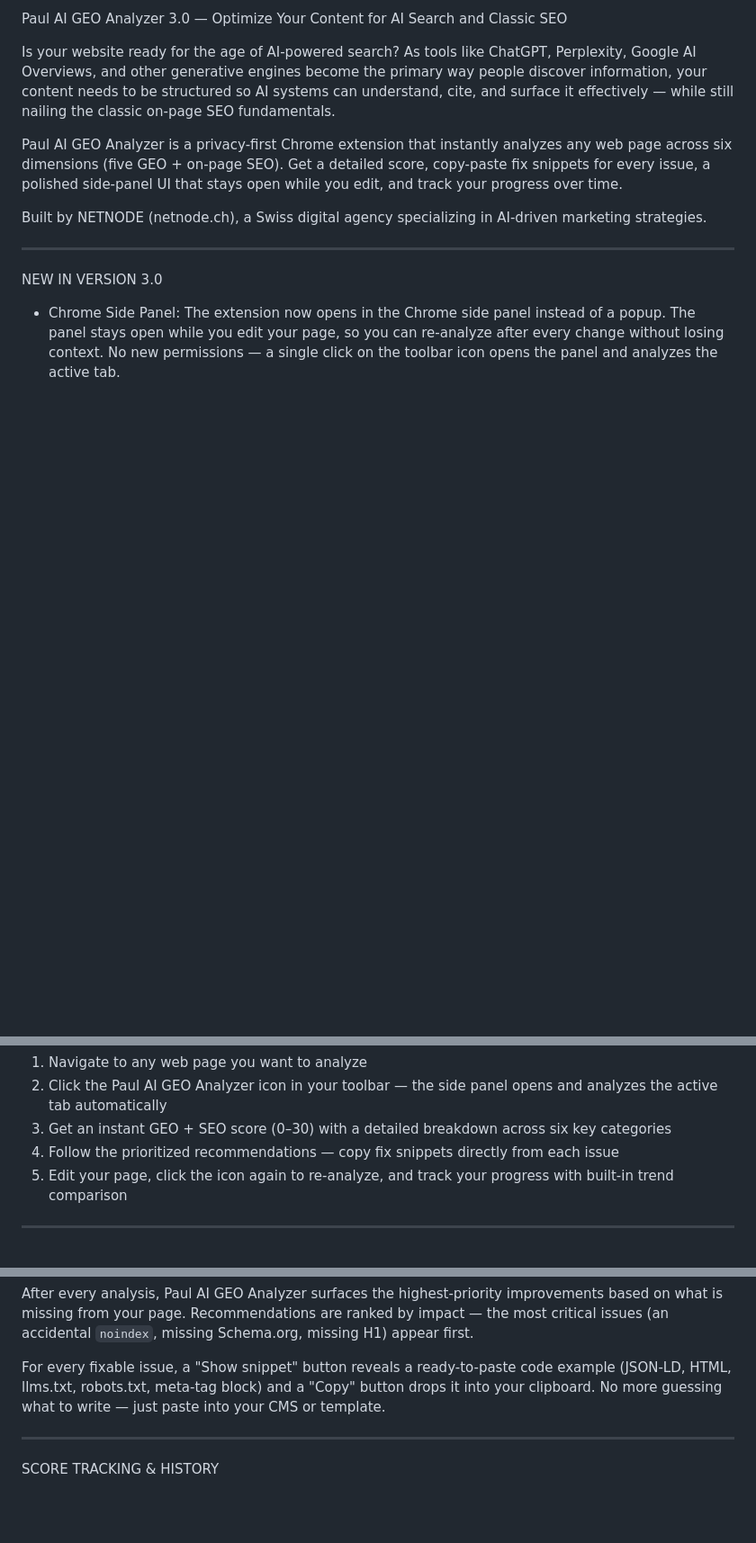
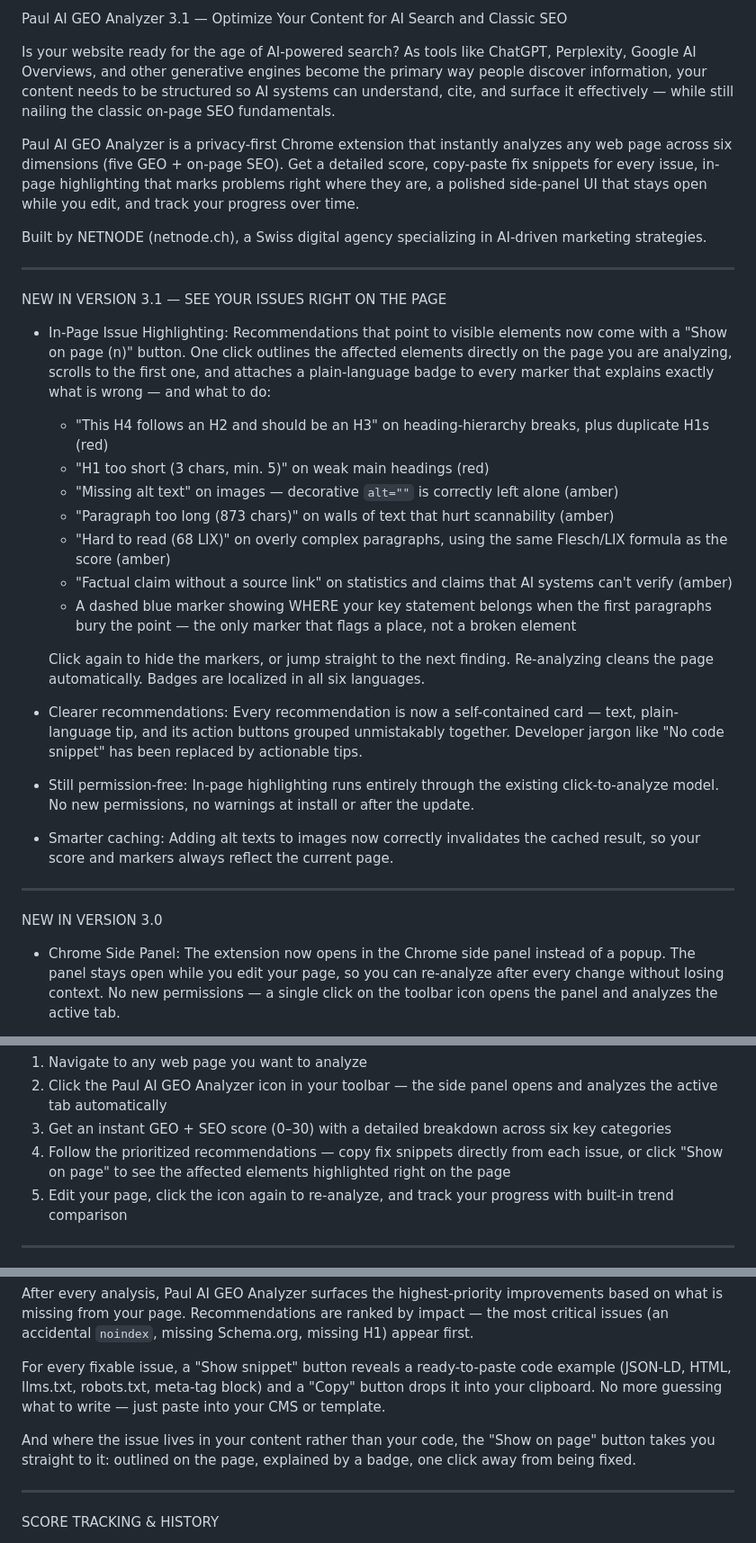
Before and after one commit to MichiMauch/geo-chrome-ext, a Markdown page: STORE_DESCRIPTION.md, 3 parts joined by grey strips. Shown at 90% size. GitHub-like rendering; blank space fills up the shorter version.

Commit message:
docs: STORE_DESCRIPTION für v3.1 — In-Page-Highlighting-Abschnitt
Co-Authored-By: Claude Fable 5 <noreply@anthropic.com>

```diff
--- a/STORE_DESCRIPTION.md
+++ b/STORE_DESCRIPTION.md
@@ -1,10 +1,31 @@
-Paul AI GEO Analyzer 3.0 — Optimize Your Content for AI Search and Classic SEO
+Paul AI GEO Analyzer 3.1 — Optimize Your Content for AI Search and Classic SEO
 
 Is your website ready for the age of AI-powered search? As tools like ChatGPT, Perplexity, Google AI Overviews, and other generative engines become the primary way people discover information, your content needs to be structured so AI systems can understand, cite, and surface it effectively — while still nailing the classic on-page SEO fundamentals.
 
-Paul AI GEO Analyzer is a privacy-first Chrome extension that instantly analyzes any web page across six dimensions (five GEO + on-page SEO). Get a detailed score, copy-paste fix snippets for every issue, a polished side-panel UI that stays open while you edit, and track your progress over time.
+Paul AI GEO Analyzer is a privacy-first Chrome extension that instantly analyzes any web page across six dimensions (five GEO + on-page SEO). Get a detailed score, copy-paste fix snippets for every issue, in-page highlighting that marks problems right where they are, a polished side-panel UI that stays open while you edit, and track your progress over time.
 
 Built by NETNODE (netnode.ch), a Swiss digital agency specializing in AI-driven marketing strategies.
+
+---
+
+NEW IN VERSION 3.1 — SEE YOUR ISSUES RIGHT ON THE PAGE
+
+- In-Page Issue Highlighting: Recommendations that point to visible elements now come with a "Show on page (n)" button. One click outlines the affected elements directly on the page you are analyzing, scrolls to the first one, and attaches a plain-language badge to every marker that explains exactly what is wrong — and what to do:
+  - "This H4 follows an H2 and should be an H3" on heading-hierarchy breaks, plus duplicate H1s (red)
+  - "H1 too short (3 chars, min. 5)" on weak main headings (red)
+  - "Missing alt text" on images — decorative `alt=""` is correctly left alone (amber)
+  - "Paragraph too long (873 chars)" on walls of text that hurt scannability (amber)
+  - "Hard to read (68 LIX)" on overly complex paragraphs, using the same Flesch/LIX formula as the score (amber)
+  - "Factual claim without a source link" on statistics and claims that AI systems can't verify (amber)
+  - A dashed blue marker showing WHERE your key statement belongs when the first paragraphs bury the point — the only marker that flags a place, not a broken element
+
+  Click again to hide the markers, or jump straight to the next finding. Re-analyzing cleans the page automatically. Badges are localized in all six languages.
+
+- Clearer recommendations: Every recommendation is now a self-contained card — text, plain-language tip, and its action buttons grouped unmistakably together. Developer jargon like "No code snippet" has been replaced by actionable tips.
+
+- Still permission-free: In-page highlighting runs entirely through the existing click-to-analyze model. No new permissions, no warnings at install or after the update.
+
+- Smarter caching: Adding alt texts to images now correctly invalidates the cached result, so your score and markers always reflect the current page.
 
 ---
 
@@ -37,7 +58,7 @@ HOW IT WORKS
 1. Navigate to any web page you want to analyze
 2. Click the Paul AI GEO Analyzer icon in your toolbar — the side panel opens and analyzes the active tab automatically
 3. Get an instant GEO + SEO score (0–30) with a detailed breakdown across six key categories
-4. Follow the prioritized recommendations — copy fix snippets directly from each issue
+4. Follow the prioritized recommendations — copy fix snippets directly from each issue, or click "Show on page" to see the affected elements highlighted right on the page
 5. Edit your page, click the icon again to re-analyze, and track your progress with built-in trend comparison
 
 ---
@@ -115,6 +136,8 @@ After every analysis, Paul AI GEO Analyzer surfaces the highest-priority improve
 
 For every fixable issue, a "Show snippet" button reveals a ready-to-paste code example (JSON-LD, HTML, llms.txt, robots.txt, meta-tag block) and a "Copy" button drops it into your clipboard. No more guessing what to write — just paste into your CMS or template.
 
+And where the issue lives in your content rather than your code, the "Show on page" button takes you straight to it: outlined on the page, explained by a badge, one click away from being fixed.
+
 ---
 
 SCORE TRACKING & HISTORY
```
